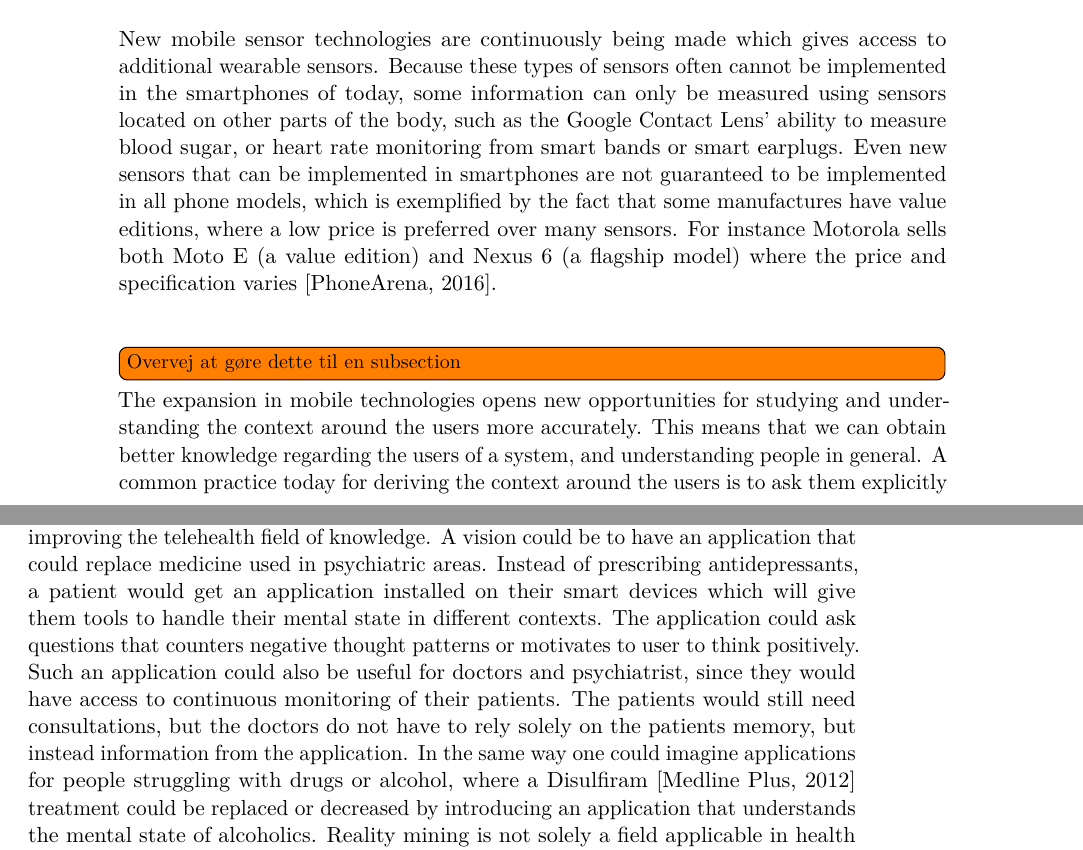
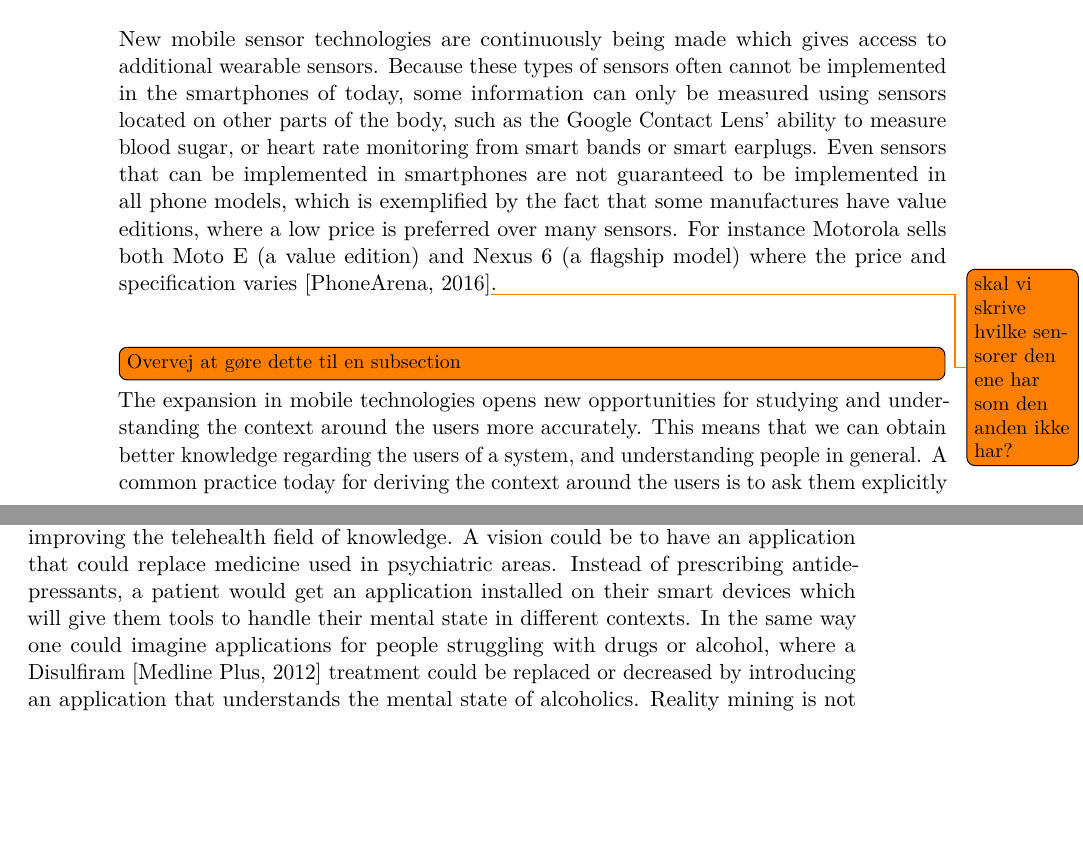
Before and after one commit to Shaderex/SW8-Report, a LaTeX thesis (super_main.tex, which reads content/challenge/motivation.tex): two parts of pages 13 and 14 of 75, joined at a grey line, cut so that both start at the same text, the shorter picture padded with empty space. Compiled offline with pdfLaTeX.

Commit message:
Corrections to motivation section

```diff
--- a/content/challenge/motivation.tex
+++ b/content/challenge/motivation.tex
@@ -11,13 +11,13 @@ The area of ubiquitous devices is rapidly changing, and especially mobile techno
 \\\\
 There are many emerging technologies related to ubiquitous computing that are difficult to ignore, due to their potential to change the way we think about mobile technology and ubiquitous mobile devices in general. An example of this is the Google Contact Lens \parencite{google_contact_lens} which is able to measure the blood sugar level of the wearer and transmit it wirelessly, which is supposed to be a quality of life improvement for diabetics. Another new technology that has emerged is the ``big.LITTLE'' ARM CPU architecture \parencite{big_little_architecture}, which is a multi-core processor architecture that allows for better adjustments to dynamic computing needs and use less power when possible. It combines the best of power hungry and powerful ARM CPU cores with the best of slow, power efficient ones to achieve overall better performance and power consumption. This architecture allows for battery draining high performance on demand and very power efficient background processing when a device is not used. This is supposed to be a huge battery-improvement for mobile devices, which mean the introduction of a plethora of other technologies that benefit from increased battery lifetime.
 \\\\
-New mobile sensor technologies are continuously being made which gives access to additional wearable sensors. Because these types of sensors often cannot be implemented in the smartphones of today, some information can only be measured using sensors located on other parts of the body, such as the Google Contact Lens' ability to measure blood sugar, or heart rate monitoring from smart bands or smart earplugs. Even new sensors that can be implemented in smartphones are not guaranteed to be implemented in all phone models, which is exemplified by the fact that some manufactures have value editions, where a low price is preferred over many sensors. For instance Motorola sells both Moto E (a value edition) and Nexus 6 (a flagship model) where the price and specification varies \parencite{moto_e_compared_to_nexus_6}.
+New mobile sensor technologies are continuously being made which gives access to additional wearable sensors. Because these types of sensors often cannot be implemented in the smartphones of today, some information can only be measured using sensors located on other parts of the body, such as the Google Contact Lens' ability to measure blood sugar, or heart rate monitoring from smart bands or smart earplugs. Even sensors that can be implemented in smartphones are not guaranteed to be implemented in all phone models, which is exemplified by the fact that some manufactures have value editions, where a low price is preferred over many sensors. For instance Motorola sells both Moto E (a value edition) and Nexus 6 (a flagship model) where the price and specification varies \parencite{moto_e_compared_to_nexus_6}\todo{skal vi skrive hvilke sensorer den ene har som den anden ikke har?}.
 \\\\
 \todo[inline]{Overvej at gøre dette til en subsection}
 The expansion in mobile technologies opens new opportunities for studying and understanding the context around the users more accurately. This means that we can obtain better knowledge regarding the users of a system, and understanding people in general. A common practice today for deriving the context around the users is to ask them explicitly by surveys or similar techniques. A field of research, where a less biased description of the context would be appreciated is \emph{reality mining}, which is a study of human behavior and social activities \parencite{madan2009_reality_mining_privacy}. It is a special area of data mining, where machine intelligence principles are applied to datasets gathered from electronic sensors in everyday scenarios. Reality mining gives researchers and industry an alternative to basing research and models solely on data provided through people, i.e. from public polls, focus groups, and questionnaires. In order to understand human dynamics with less bias, a study from 2006 \parencite{eagle2006_reality_mining_definition} showed that context could be derived from people and their behavior. The study was conducted on 100 people, and their phone, and showed promising results. The study furthermore concluded that data from new types of sensors could have a lot of potential in regards to different fields based upon reality mining.
 \\\\
 \todo[inline]{Er det godt at begynde at snakke løsning/vision allerede her?}
-The understanding of human dynamics that reality mining has the potential to provide is applicable in various fields of study, for example Health and Medicine \parencite{pentland2009_reality_mining_health_medicine} which includes Telehealth \parencite{telehealth_aau}. This area uses telecommunication to improve the general health of citizens. Reality mining could potentially enable a better understanding of the human psyche in a more implicit matter, and thereby assist in improving the telehealth field of knowledge. A vision could be to have an application that could replace medicine used in psychiatric areas. Instead of prescribing antidepressants, a patient would get an application installed on their smart devices which will give them tools to handle their mental state in different contexts. The application could ask questions that counters negative thought patterns or motivates to user to think positively. Such an application could also be useful for doctors and psychiatrist, since they would have access to continuous monitoring of their patients. The patients would still need consultations, but the doctors do not have to rely solely on the patients memory, but instead information from the application. In the same way one could imagine applications for people struggling with drugs or alcohol, where a Disulfiram \parencite{nlm_disulfiram} treatment could be replaced or decreased by introducing an application that understands the mental state of alcoholics. Reality mining is not solely a field applicable in health related studies, but also fields such as automobile traffic congestion \parencite{pentland2009reality_mining_mobile_communication_gps} may benefit from learning human dynamics more accurately.
+The understanding of human dynamics that reality mining has the potential to provide is applicable in various fields of study, for example Health and Medicine \parencite{pentland2009_reality_mining_health_medicine} which includes Telehealth \parencite{telehealth_aau}. This area uses telecommunication to improve the general health of citizens. Reality mining could potentially enable a better understanding of the human psyche in a more implicit matter, and thereby assist in improving the telehealth field of knowledge. A vision could be to have an application that could replace medicine used in psychiatric areas. Instead of prescribing antidepressants, a patient would get an application installed on their smart devices which will give them tools to handle their mental state in different contexts. In the same way one could imagine applications for people struggling with drugs or alcohol, where a Disulfiram \parencite{nlm_disulfiram} treatment could be replaced or decreased by introducing an application that understands the mental state of alcoholics. Reality mining is not solely a field applicable in health related studies, but also fields such as automobile traffic congestion \parencite{pentland2009reality_mining_mobile_communication_gps} may benefit from learning human dynamics more accurately.
 \\\\
 Generally speaking, reality mining is reliant on some context where the user exists and some definition of what this context describes. Because of the huge variety of different contexts and definitions that can be ``mined'', many researchers need their own dataset that defines the context in just the way they need it to. This is an issue, because that means that every researcher has to define his own reality mining procedure, find his own mining subjects, etc. It would therefore be interesting to look at how the process can be generalized and effectivized, such that researchers can easily get the data that they need. One thing to consider is that the gathered data is personal (in relation to the one whose context is being mined), and for that reason, privacy is a concern with reality mining \parencite{madan2009_reality_mining_privacy}.
 
```
